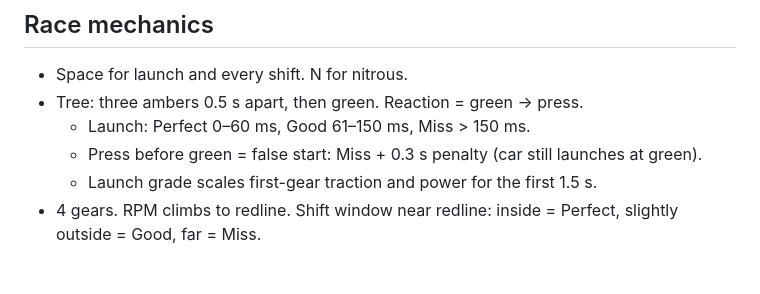
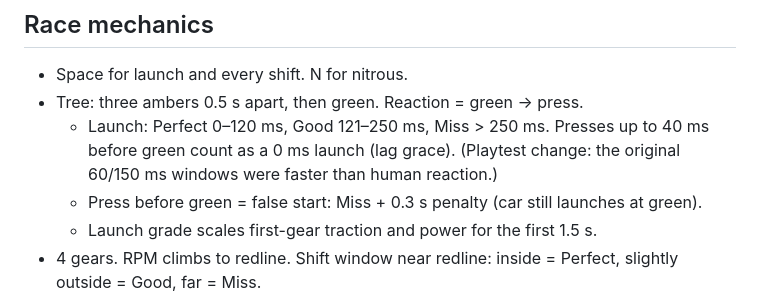
Before and after one commit to dashaunb123/revlotto, a Markdown page: docs/DESIGN.md, the part around the change. Rendered like a GitHub page; blank space fills up the shorter version.

Commit message:
Sync design doc launch windows
Co-Authored-By: Claude Opus 5.5 <noreply@anthropic.com>

```diff
--- a/docs/DESIGN.md
+++ b/docs/DESIGN.md
@@ -30,7 +30,7 @@ Platform: desktop browser, keyboard (Space = launch/shift, N = nitrous, mouse fo
 
 - Space for launch and every shift. N for nitrous.
 - Tree: three ambers 0.5 s apart, then green. Reaction = green → press.
-  - Launch: Perfect 0–60 ms, Good 61–150 ms, Miss > 150 ms.
+  - Launch: Perfect 0–120 ms, Good 121–250 ms, Miss > 250 ms. Presses up to 40 ms before green count as a 0 ms launch (lag grace). (Playtest change: the original 60/150 ms windows were faster than human reaction.)
   - Press before green = false start: Miss + 0.3 s penalty (car still launches at green).
   - Launch grade scales first-gear traction and power for the first 1.5 s.
 - 4 gears. RPM climbs to redline. Shift window near redline: inside = Perfect, slightly outside = Good, far = Miss.
```
